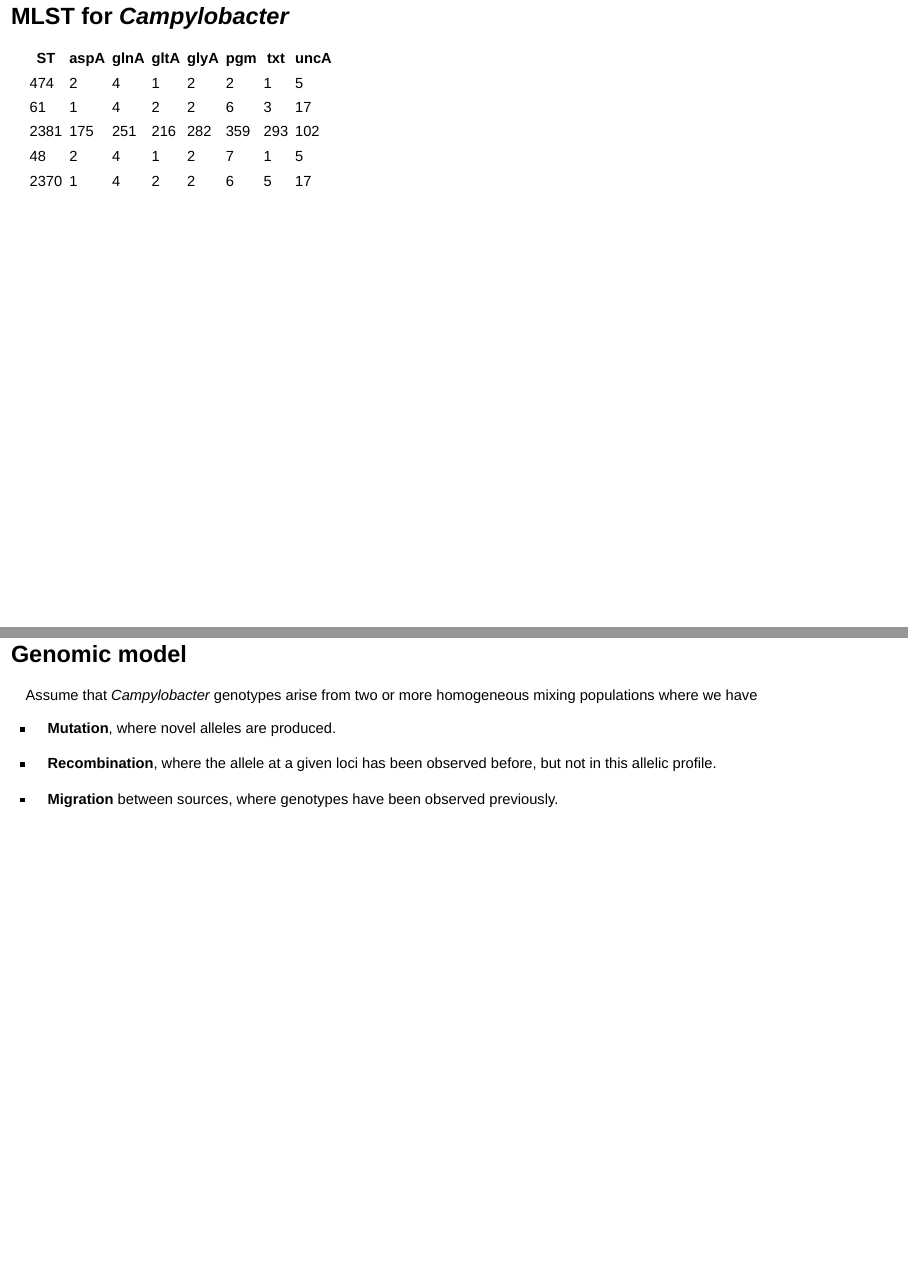
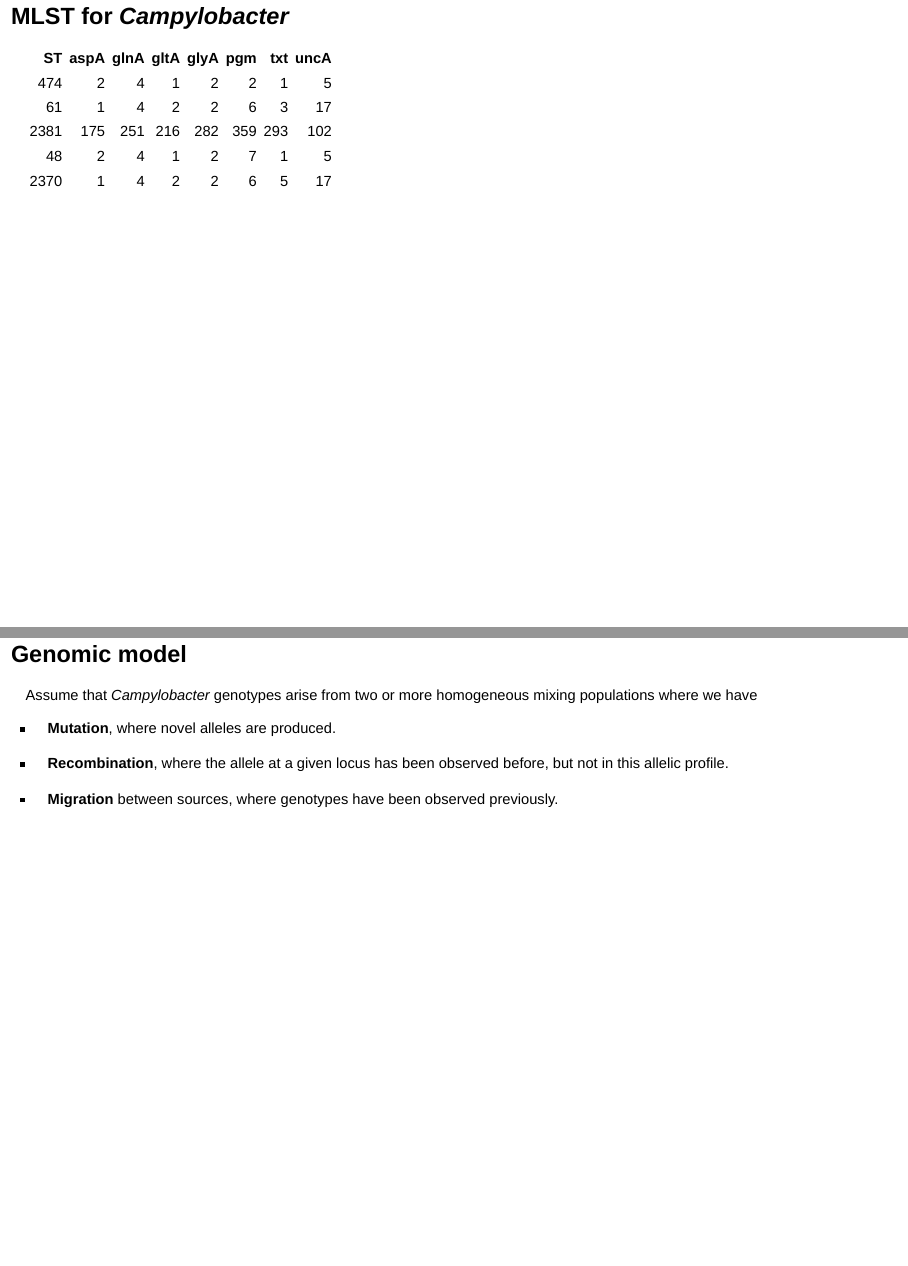
Before and after one commit to jmarshallnz/talks, an R Markdown document (nzsa_2015/nzsa2015.Rmd): pages 9 and 19 of 37, joined at a grey line. Rendered offline with R 4.5, knitr and Pandoc, with nearby package versions; drawn as Slidy slides in place of the format the file asks for; some code elsewhere in the file could not run offline.

Commit message:
right align tables + fix typo

```diff
--- a/nzsa_2015/nzsa2015.Rmd
+++ b/nzsa_2015/nzsa2015.Rmd
@@ -131,13 +131,13 @@ title(ylab="Cases", col.lab=ax_col, line=2.5)
 
 ## MLST for *Campylobacter*
 
-ST   aspA glnA gltA glyA pgm txt uncA
---   ---- ---- ---- ---- --- --- ----
-474     2    4    1    2   2   1    5
-61      1    4    2    2   6   3   17
-2381  175  251  216  282 359 293  102
-48      2    4    1    2   7   1    5
-2370    1    4    2    2   6   5   17
+ ST   aspA  glnA  gltA  glyA  pgm  txt  uncA
+---  ----- ----- ----- ----- ---- ---- -----
+474     2     4     1     2    2    1     5
+61      1     4     2     2    6    3    17
+2381  175   251   216   282  359  293   102
+48      2     4     1     2    7    1     5
+2370    1     4     2     2    6    5    17
 
 ## MLST distribution of human cases
 
@@ -238,17 +238,17 @@ where we have
 
 - **Mutation**, where novel alleles are produced.
 
-- **Recombination**, where the allele at a given loci has been observed before, but
+- **Recombination**, where the allele at a given locus has been observed before, but
 not in this allelic profile.
 
 - **Migration** between sources, where genotypes have been observed previously.
 
 ## Mutation
 
-ST   aspA glnA gltA glyA pgm txt uncA
---   ---- ---- ---- ---- --- --- ----
-474     2    4    1    2   2   1    5
-?       2    4    1    2  29   1    5
+ ST   aspA  glnA  gltA  glyA  pgm  txt  uncA
+---  ----- ----- ----- ----- ---- ---- -----
+474     2     4     1     2     2    1    5
+?       2     4     1     2    29    1    5
 
 <br />
 
@@ -258,12 +258,12 @@ ST   aspA glnA gltA glyA pgm txt uncA
 
 ## Recombination
 
-ST   aspA glnA gltA glyA pgm txt uncA
---   ---- ---- ---- ---- --- --- ----
-474     2    4    1    2   2   1    5
-?       2    4    1    2   1   1    5
-45     4    7    10    4   1   7    1
-3718   2    4     1    4   1   1    5
+ ST   aspA  glnA  gltA  glyA  pgm  txt  uncA
+---  ----- ----- ----- ----- ---- ---- -----
+474     2     4     1     2     2    1    5
+?       2     4     1     2     1    1    5
+45      4     7    10     4     1    7    1
+3718    2     4     1     4     1    1    5
 
 <br />
 
@@ -273,10 +273,10 @@ ST   aspA glnA gltA glyA pgm txt uncA
 
 ## Migration
 
-ST   aspA glnA gltA glyA pgm txt uncA
---   ---- ---- ---- ---- --- --- ----
-474     2    4    1    2   2   1    5
-?       2    4    1    2   2   1    5
+ ST   aspA  glnA  gltA  glyA  pgm  txt  uncA
+---  ----- ----- ----- ----- ---- ---- -----
+474     2     4     1     2     2    1    5
+?       2     4     1     2     2    1    5
 
 <br />
 
```
